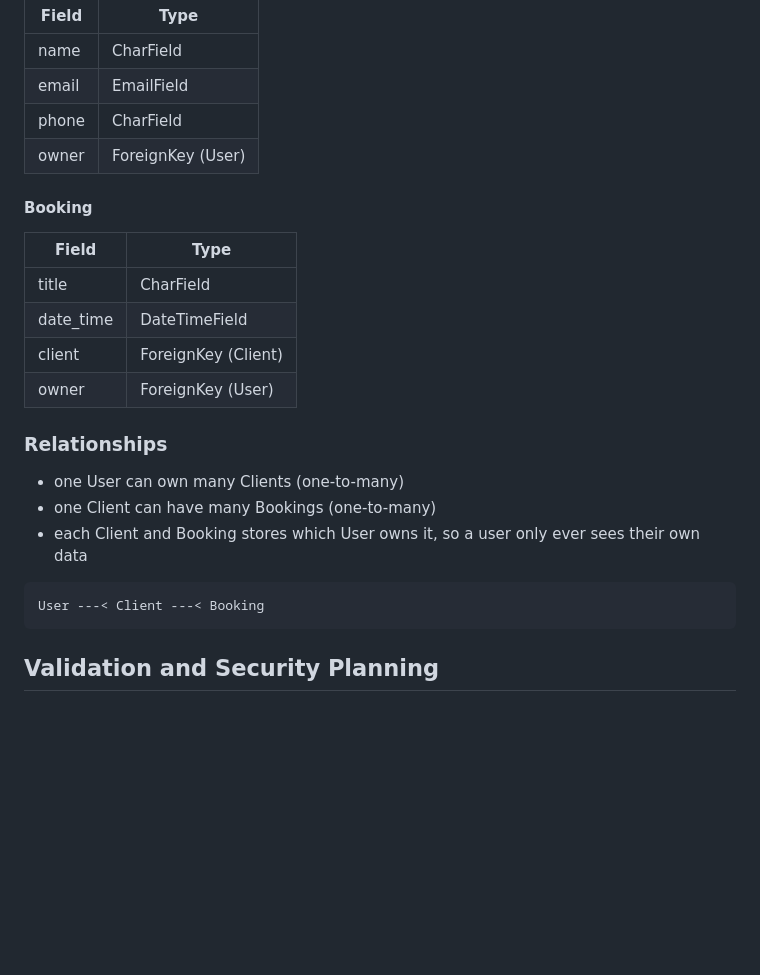
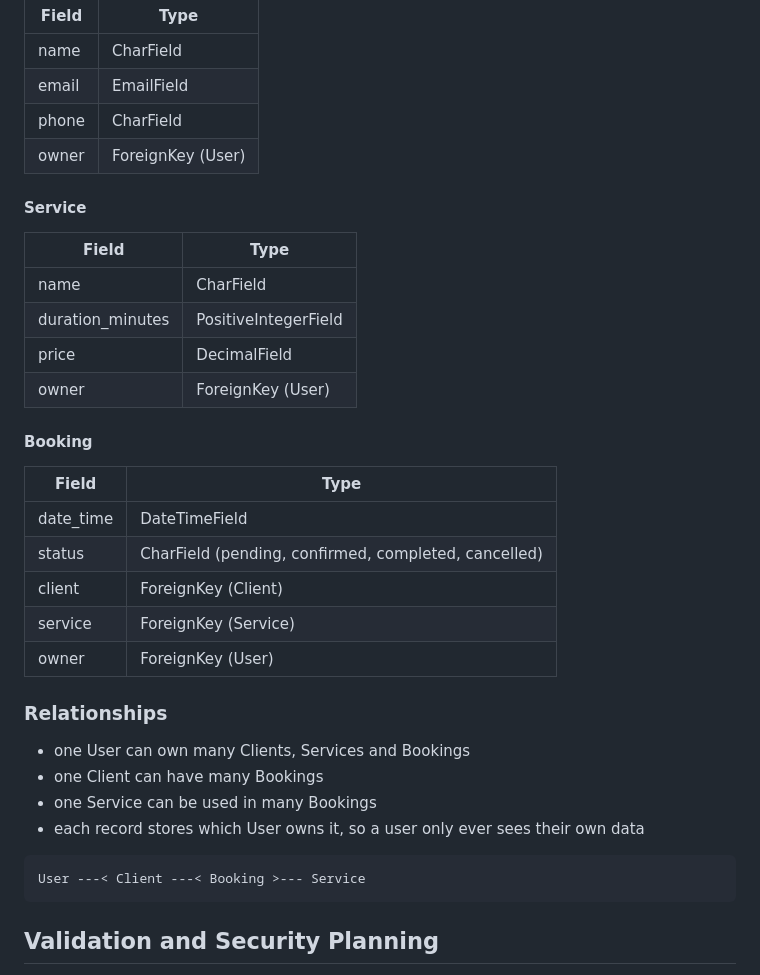
Before and after one commit to Anasztazia12/milestone3, a Markdown page: README.md, the part around the change. GitHub-like rendering; blank space fills up the shorter version.

Commit message:
Enhance README with service model details and update relationships for clarity

````diff
--- a/README.md
+++ b/README.md
@@ -206,23 +206,34 @@ The project uses Django's ORM with PostgreSQL as the relational database.
 | phone | CharField |
 | owner | ForeignKey (User) |
 
+#### Service
+
+| Field | Type |
+| --- | --- |
+| name | CharField |
+| duration_minutes | PositiveIntegerField |
+| price | DecimalField |
+| owner | ForeignKey (User) |
+
 #### Booking
 
 | Field | Type |
 | --- | --- |
-| title | CharField |
 | date_time | DateTimeField |
+| status | CharField (pending, confirmed, completed, cancelled) |
 | client | ForeignKey (Client) |
+| service | ForeignKey (Service) |
 | owner | ForeignKey (User) |
 
 ### Relationships
 
-- one User can own many Clients (one-to-many)
-- one Client can have many Bookings (one-to-many)
-- each Client and Booking stores which User owns it, so a user only ever sees their own data
+- one User can own many Clients, Services and Bookings
+- one Client can have many Bookings
+- one Service can be used in many Bookings
+- each record stores which User owns it, so a user only ever sees their own data
 
 ```text
-User ---< Client ---< Booking
+User ---< Client ---< Booking >--- Service
 ```
 
 ## Validation and Security Planning
````
